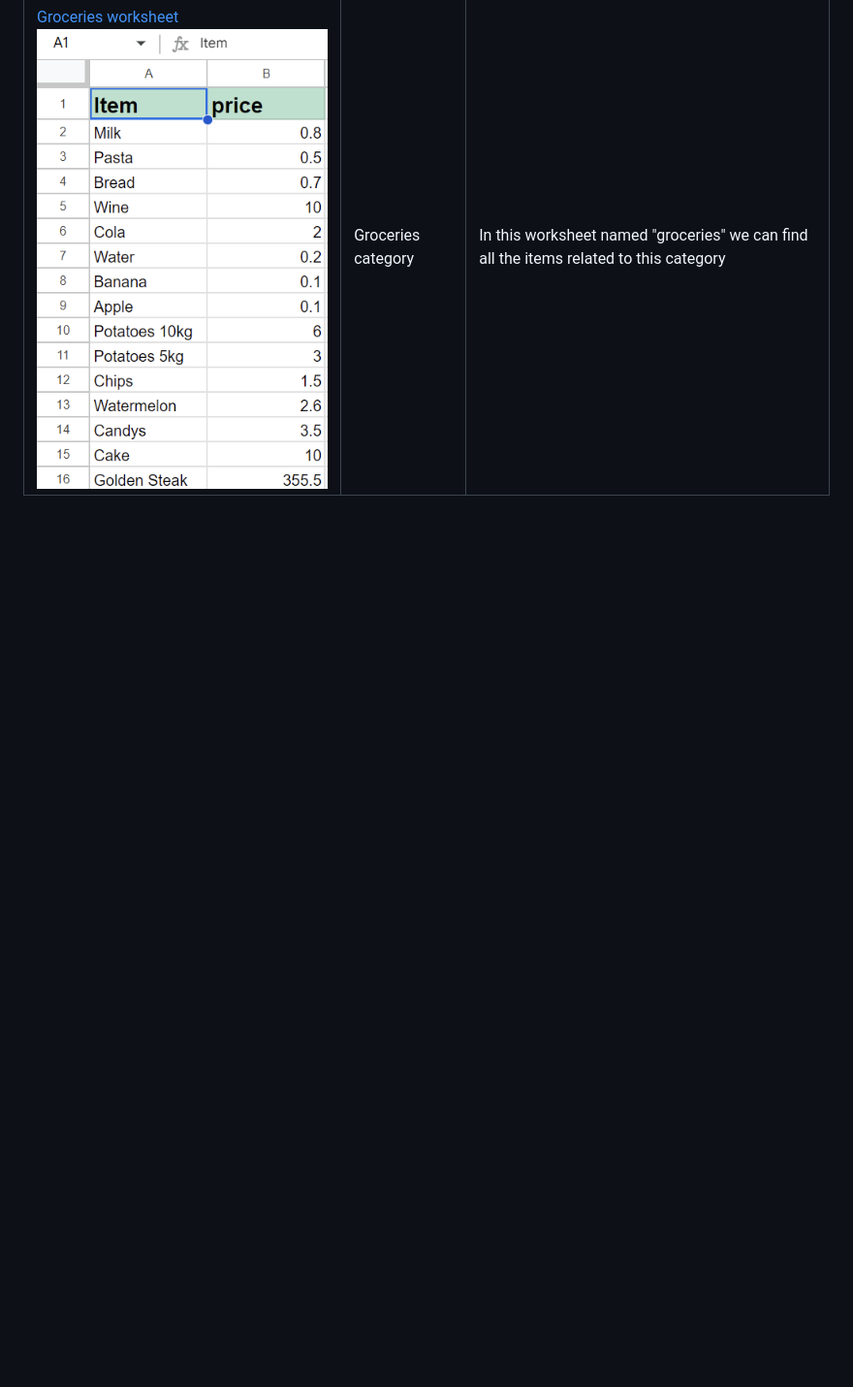
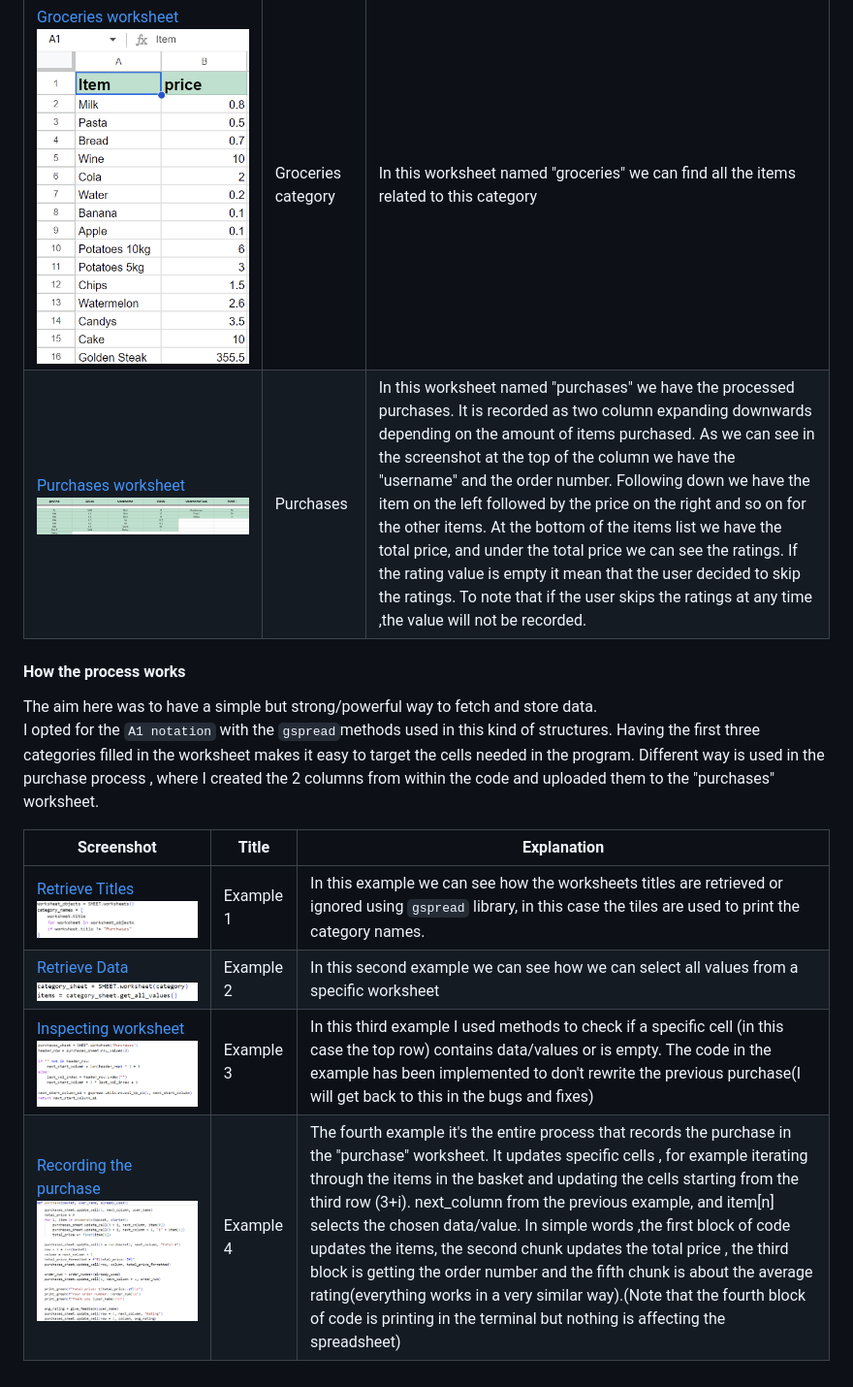
Before and after one commit to ValerioS05/Tradehub, a Markdown page: README.md, the part around the change. Shown: that part at 97% size. GitHub-like rendering; pictures changed too: assets/img4rdm/gspreadm1.png (added), assets/img4rdm/gspreadm2.png (added), assets/img4rdm/gspreadm3.png (added); blank space fills up the shorter version.

Commit message:
add png files and add data model to README

```diff
--- a/README.md
+++ b/README.md
@@ -73,3 +73,17 @@ From within the basket you can also remove items if you like. Note that the remo
 |[Clothes worksheet](/assets/img4rdm/clothes.png)![Clothes list](/assets/img4rdm/clothes.png)|Clothes category|In this worksheet named "clothes" we can find all the items related to this category|
 |[Tech worksheet](/assets/img4rdm/techcategory.png)![Tech worksheet](/assets/img4rdm/techcategory.png)|Tech category|In this worksheet named "tech" we can find all the items related to this category|
 |[Groceries worksheet](/assets/img4rdm/grocerycategory.png)![Groceries worksheet](/assets/img4rdm/grocerycategory.png)|Groceries category|In this worksheet named "groceries" we can find all the items related to this category|
+|[Purchases worksheet](/assets/img4rdm/purchasesheet.png)![Purchases worksheet](/assets/img4rdm/purchasesheet.png)|Purchases|In this worksheet named "purchases" we have the processed purchases. It is recorded as two column expanding downwards depending on the amount of items purchased. As we can see in the screenshot at the top of the column we have the "username" and the order number. Following down we have the item on the left followed by the price on the right and so on for the other items. At the bottom of the items list we have the total price, and under the total price we can see the ratings. If the rating value is empty it mean that the user decided to skip the ratings. To note that if the user skips the ratings at any time ,the value will not be recorded.|
+
+#### How the process works
+The aim here was to have a simple but strong/powerful way to fetch and store data.
+I opted for the `A1 notation` with the `gspread`methods used in this kind of structures.
+Having the first three categories filled in the worksheet makes it easy to target the cells needed in the program.
+Different way is used in the purchase process , where I created the 2 columns from within the code and uploaded them to the "purchases" worksheet.
+
+| Screenshot |Title| Explanation|
+|---|---|---|
+|[Retrieve Titles](/assets/img4rdm/gspreadm1.png)![Retrieve Titles](/assets/img4rdm/gspreadm1.png)|Example 1|In this example we can see how the worksheets titles are retrieved or ignored using `gspread` library, in this case the tiles are used to print the category names.|
+|[Retrieve Data](/assets/img4rdm/gspreadm2.png)![Retrieve Data](/assets/img4rdm/gspreadm2.png)|Example 2|In this second example we can see how we can select all values from a specific worksheet|
+|[Inspecting worksheet](/assets/img4rdm/gspreadm3.png)![Inspecting worksheet](/assets/img4rdm/gspreadm3.png)|Example 3|In this third example I used methods to check if a specific cell (in this case the top row) contains data/values or is empty. The code in the example has been implemented to don't rewrite the previous purchase(I will get back to this in the bugs and fixes)|
+|[Recording the purchase](/assets/img4rdm/gspreadm4.png)![Recording the purchase](/assets/img4rdm/gspreadm4.png)|Example 4|The fourth example it's the entire process that records the purchase in the "purchase" worksheet. It updates specific cells , for example iterating through the items in the basket and updating the cells starting from the third row (3+i). next_column from the previous example, and item[n] selects the chosen data/value. In simple words ,the first block of code updates the items, the second chunk updates the total price , the third block is getting the order number and the fifth chunk is about the average rating(everything works in a very similar way).(Note that the fourth block of code is printing in the terminal but nothing is affecting the spreadsheet)|
```
